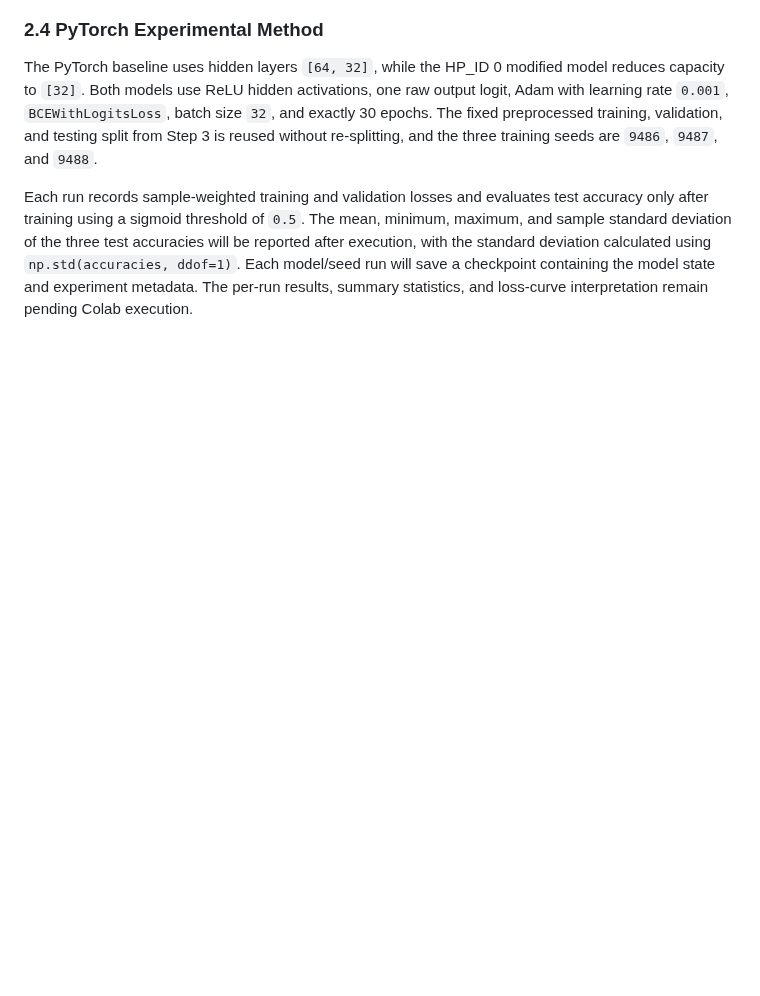
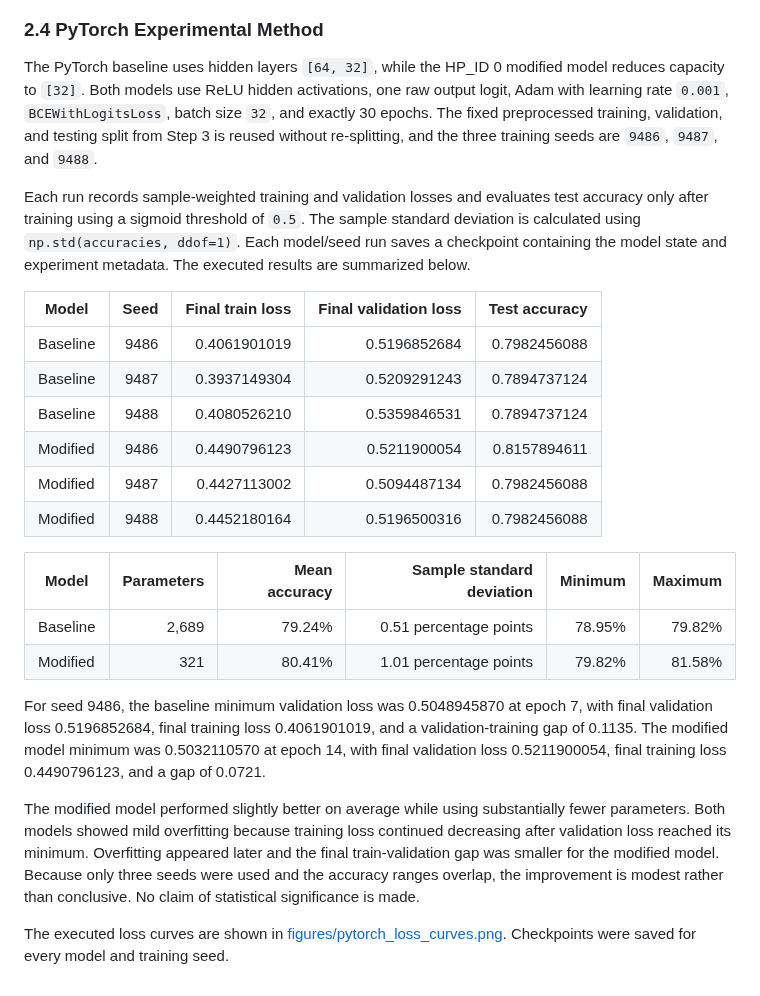
Before and after one commit to Kavan1804/data266-9486, a Markdown page: report.md, the part around the change. Drawn GitHub-style; blank space fills up the shorter version.

Commit message:
Record PyTorch results and checkpoints

```diff
--- a/report.md
+++ b/report.md
@@ -55,4 +55,24 @@ The class distributions overlap across all eight feature plots. The Diabetes=1 g
 
 The PyTorch baseline uses hidden layers `[64, 32]`, while the HP_ID 0 modified model reduces capacity to `[32]`. Both models use ReLU hidden activations, one raw output logit, Adam with learning rate `0.001`, `BCEWithLogitsLoss`, batch size `32`, and exactly 30 epochs. The fixed preprocessed training, validation, and testing split from Step 3 is reused without re-splitting, and the three training seeds are `9486`, `9487`, and `9488`.
 
-Each run records sample-weighted training and validation losses and evaluates test accuracy only after training using a sigmoid threshold of `0.5`. The mean, minimum, maximum, and sample standard deviation of the three test accuracies will be reported after execution, with the standard deviation calculated using `np.std(accuracies, ddof=1)`. Each model/seed run will save a checkpoint containing the model state and experiment metadata. The per-run results, summary statistics, and loss-curve interpretation remain pending Colab execution.
+Each run records sample-weighted training and validation losses and evaluates test accuracy only after training using a sigmoid threshold of `0.5`. The sample standard deviation is calculated using `np.std(accuracies, ddof=1)`. Each model/seed run saves a checkpoint containing the model state and experiment metadata. The executed results are summarized below.
+
+| Model | Seed | Final train loss | Final validation loss | Test accuracy |
+| --- | ---: | ---: | ---: | ---: |
+| Baseline | 9486 | 0.4061901019 | 0.5196852684 | 0.7982456088 |
+| Baseline | 9487 | 0.3937149304 | 0.5209291243 | 0.7894737124 |
+| Baseline | 9488 | 0.4080526210 | 0.5359846531 | 0.7894737124 |
+| Modified | 9486 | 0.4490796123 | 0.5211900054 | 0.8157894611 |
+| Modified | 9487 | 0.4427113002 | 0.5094487134 | 0.7982456088 |
+| Modified | 9488 | 0.4452180164 | 0.5196500316 | 0.7982456088 |
+
+| Model | Parameters | Mean accuracy | Sample standard deviation | Minimum | Maximum |
+| --- | ---: | ---: | ---: | ---: | ---: |
+| Baseline | 2,689 | 79.24% | 0.51 percentage points | 78.95% | 79.82% |
+| Modified | 321 | 80.41% | 1.01 percentage points | 79.82% | 81.58% |
+
+For seed 9486, the baseline minimum validation loss was 0.5048945870 at epoch 7, with final validation loss 0.5196852684, final training loss 0.4061901019, and a validation-training gap of 0.1135. The modified model minimum was 0.5032110570 at epoch 14, with final validation loss 0.5211900054, final training loss 0.4490796123, and a gap of 0.0721.
+
+The modified model performed slightly better on average while using substantially fewer parameters. Both models showed mild overfitting because training loss continued decreasing after validation loss reached its minimum. Overfitting appeared later and the final train-validation gap was smaller for the modified model. Because only three seeds were used and the accuracy ranges overlap, the improvement is modest rather than conclusive. No claim of statistical significance is made.
+
+The executed loss curves are shown in [figures/pytorch_loss_curves.png](figures/pytorch_loss_curves.png). Checkpoints were saved for every model and training seed.
```
Also changed, not shown: AI_USE.md (+6 -4 lines), METRICS.md (+21 -13 lines), figures/pytorch_loss_curves.png (added), 8 other files.
